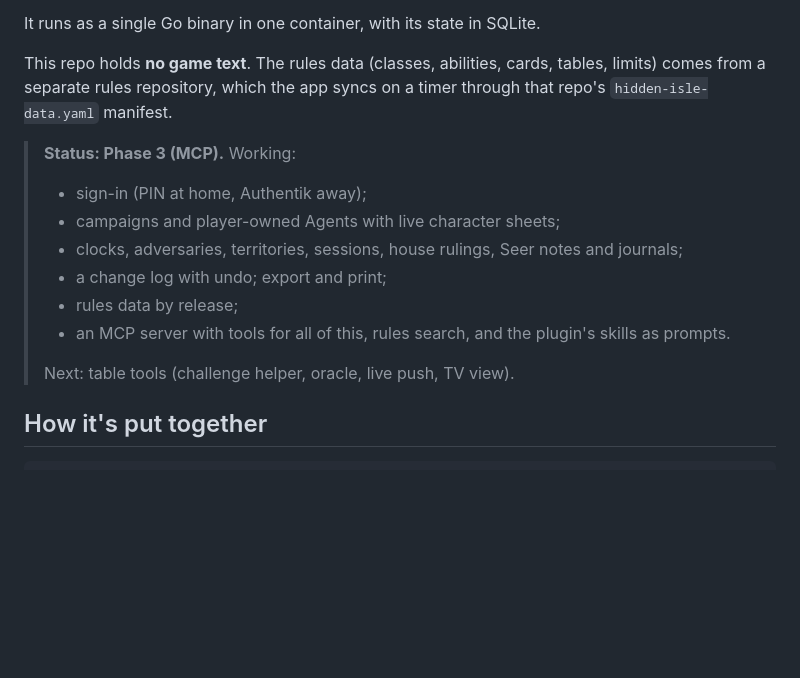
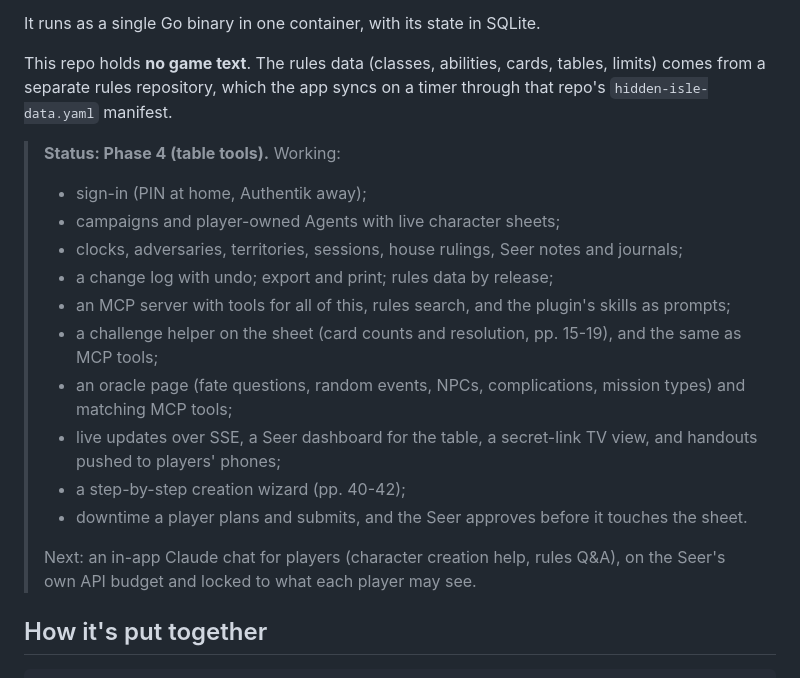
Before and after one commit to fwump38/hidden-isle-app, a Markdown page: README.md, the part around the change. GitHub-like rendering; blank space fills up the shorter version.

Commit message:
README: update status to Phase 4 complete
Co-Authored-By: Claude Sonnet 5 <noreply@anthropic.com>

```diff
--- a/README.md
+++ b/README.md
@@ -9,15 +9,23 @@ It runs as a single Go binary in one container, with its state in SQLite.
 
 This repo holds **no game text**. The rules data (classes, abilities, cards, tables, limits) comes from a separate rules repository, which the app syncs on a timer through that repo's `hidden-isle-data.yaml` manifest.
 
-> **Status: Phase 3 (MCP).** Working:
+> **Status: Phase 4 (table tools).** Working:
 > - sign-in (PIN at home, Authentik away);
 > - campaigns and player-owned Agents with live character sheets;
 > - clocks, adversaries, territories, sessions, house rulings, Seer notes and journals;
-> - a change log with undo; export and print;
-> - rules data by release;
-> - an MCP server with tools for all of this, rules search, and the plugin's skills as prompts.
+> - a change log with undo; export and print; rules data by release;
+> - an MCP server with tools for all of this, rules search, and the plugin's skills as prompts;
+> - a challenge helper on the sheet (card counts and resolution, pp. 15-19), and the same as
+>   MCP tools;
+> - an oracle page (fate questions, random events, NPCs, complications, mission types) and
+>   matching MCP tools;
+> - live updates over SSE, a Seer dashboard for the table, a secret-link TV view, and
+>   handouts pushed to players' phones;
+> - a step-by-step creation wizard (pp. 40-42);
+> - downtime a player plans and submits, and the Seer approves before it touches the sheet.
 >
-> Next: table tools (challenge helper, oracle, live push, TV view).
+> Next: an in-app Claude chat for players (character creation help, rules Q&A), on the Seer's
+> own API budget and locked to what each player may see.
 
 ## How it's put together
 
```
